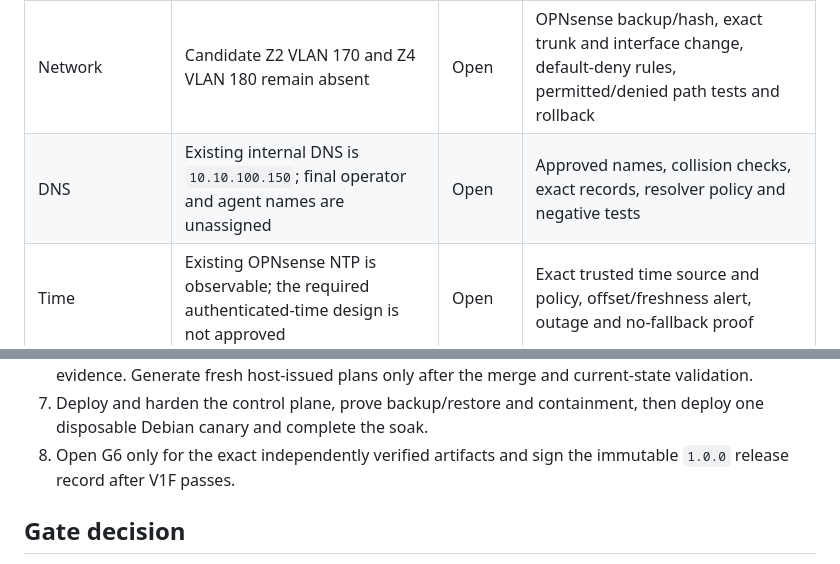
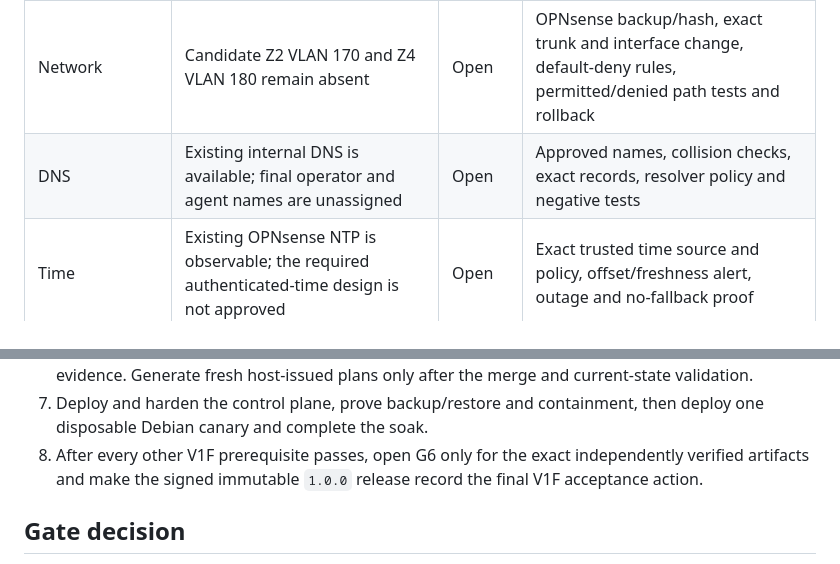
Before and after one commit to Beowxlf/northgate-rmm, a Markdown page: docs/audits/V1D_LIVE_READINESS_AUDIT_2026-09-04.md, 2 parts joined by grey strips. Drawn GitHub-style.

Commit message:
Redact live infrastructure from V1D audit

```diff
--- a/docs/audits/V1D_LIVE_READINESS_AUDIT_2026-09-04.md
+++ b/docs/audits/V1D_LIVE_READINESS_AUDIT_2026-09-04.md
@@ -51,7 +51,7 @@ Hyper-V outage.
 | VM Factory data disks             | Guarded implementation merged in VM Factory PR #56                                                                                   | Source pass | Installed signed release, RMM asset policies, plan and receipt negative tests                                        |
 | VM Factory profiles and manifests | RMM profiles are proposed and disabled; no `NG-VM-022` or `NG-VM-023` manifest is in the installed bundle                            | Open        | Reviewed approved profiles, both exact manifests, host policy mappings, signed bundle and promotion                  |
 | Network                           | Candidate Z2 VLAN 170 and Z4 VLAN 180 remain absent                                                                                  | Open        | OPNsense backup/hash, exact trunk and interface change, default-deny rules, permitted/denied path tests and rollback |
-| DNS                               | Existing internal DNS is `10.10.100.150`; final operator and agent names are unassigned                                              | Open        | Approved names, collision checks, exact records, resolver policy and negative tests                                  |
+| DNS                               | Existing internal DNS is available; final operator and agent names are unassigned                                                    | Open        | Approved names, collision checks, exact records, resolver policy and negative tests                                  |
 | Time                              | Existing OPNsense NTP is observable; the required authenticated-time design is not approved                                          | Open        | Exact trusted time source and policy, offset/freshness alert, outage and no-fallback proof                           |
 | Server TLS and endpoint PKI       | Source clients exist; no approved live issuer, status service, trust roots, or recovery identities exist                             | Open        | Issuer/status design, offline recovery material, lifecycle runbook, revocation and established-channel tests         |
 | Operator identity                 | Source operator service requires a fixed external session verifier; no live verifier or exact identity tuple is approved             | Open        | Exact verifier, phishing-resistant operator authentication, pinned scope, outage/revocation tests                    |
@@ -78,8 +78,9 @@ Hyper-V outage.
    the merge and current-state validation.
 7. Deploy and harden the control plane, prove backup/restore and containment,
    then deploy one disposable Debian canary and complete the soak.
-8. Open G6 only for the exact independently verified artifacts and sign the
-   immutable `1.0.0` release record after V1F passes.
+8. After every other V1F prerequisite passes, open G6 only for the exact
+   independently verified artifacts and make the signed immutable `1.0.0`
+   release record the final V1F acceptance action.
 
 ## Gate decision
 
```
Also changed, not shown: other parts of docs/audits/V1D_LIVE_READINESS_AUDIT_2026-09-04.md (+14 -14 lines), docs/change-plans/NORTHGATE_RMM_VM_AND_NETWORK_PACKET_2026-08-30.md (+11 -10 lines).
